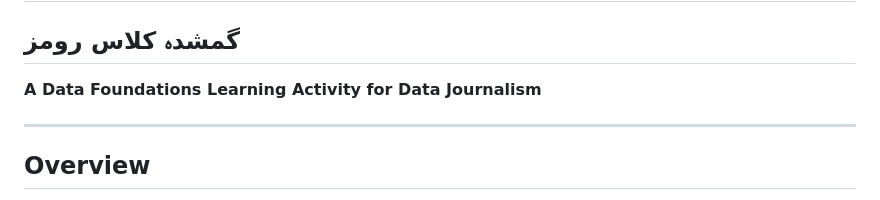
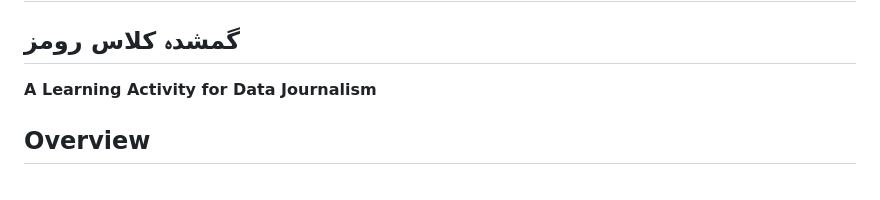
Before and after one commit to Seth-arc/missing_classrooms, a Markdown page: README.md, the part around the change. Rendered like a GitHub page.

```diff
--- a/README.md
+++ b/README.md
@@ -1,9 +1,6 @@
 # The Missing Classrooms
 ## گمشدہ کلاس رومز
-
-**A Data Foundations Learning Activity for Data Journalism**
-
----
+**A Learning Activity for Data Journalism**
 
 ## Overview
 
```
